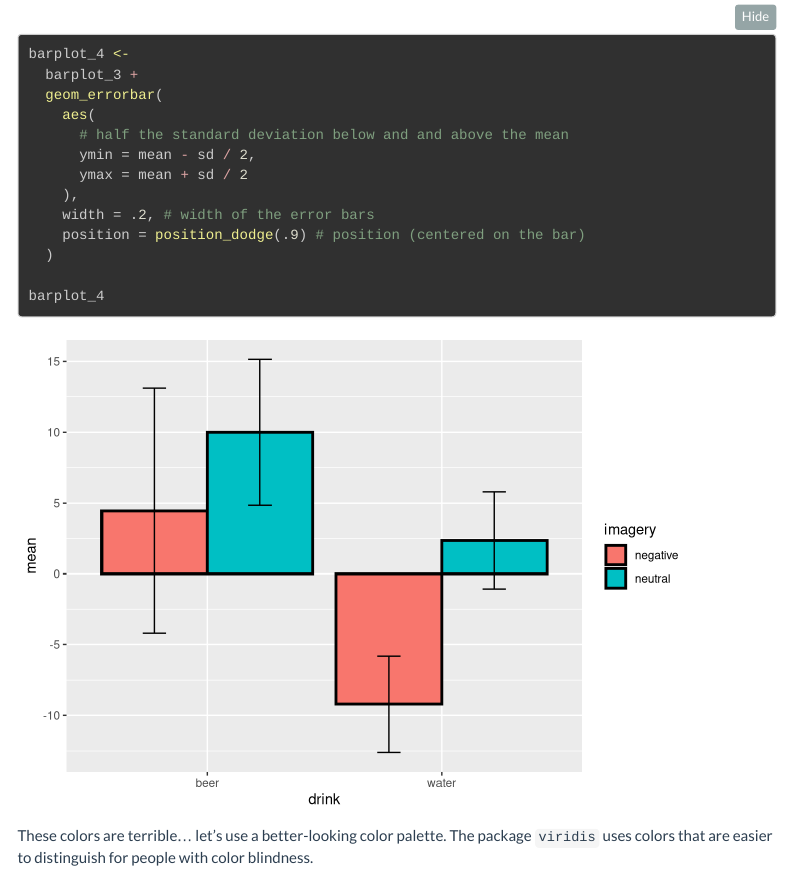
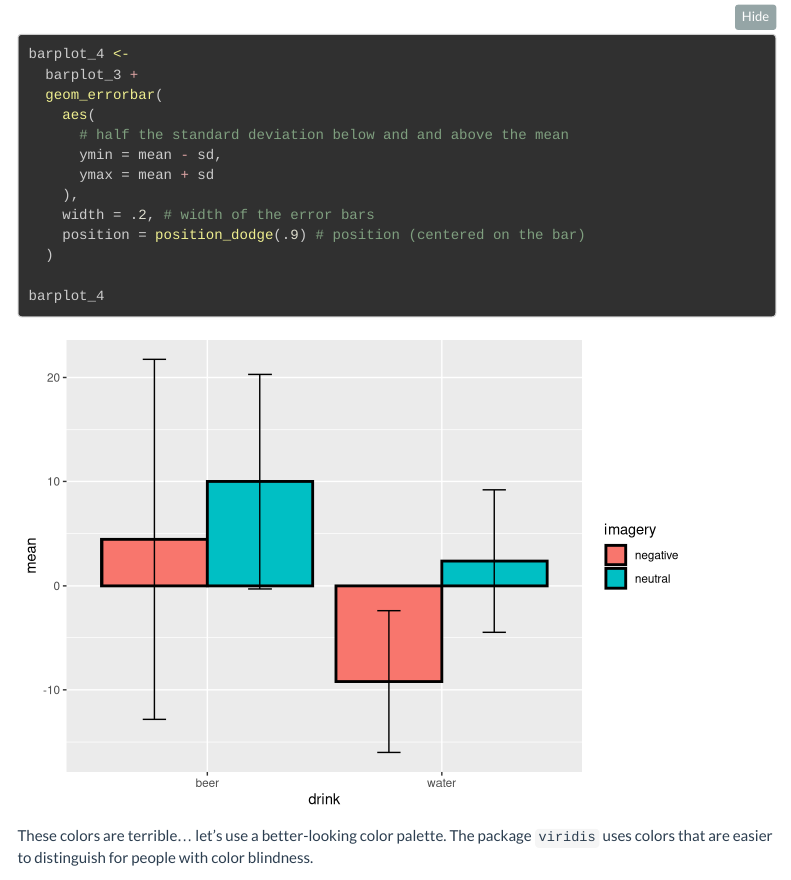
Before and after one commit to aschetti/2020_MPILeipzig_intro_tidyverse, an R Markdown document (doc/2020_MPILeipzig_intro_tidyverse.Rmd): the page in a window 1100 px wide, from 17340 px down. Rendered offline with R 4.5, knitr and Pandoc, with nearby package versions; some code elsewhere in the file could not run offline; menus at the side of the page are left out; long lines of code are wrapped.

Commit message:
fix error bars (thanks Carina Forster!)

```diff
--- a/doc/2020_MPILeipzig_intro_tidyverse.Rmd
+++ b/doc/2020_MPILeipzig_intro_tidyverse.Rmd
@@ -630,8 +630,8 @@ barplot_4 <-
   geom_errorbar(
     aes(
       # half the standard deviation below and and above the mean
-      ymin = mean - sd / 2,
-      ymax = mean + sd / 2
+      ymin = mean - sd,
+      ymax = mean + sd
     ),
     width = .2, # width of the error bars
     position = position_dodge(.9) # position (centered on the bar)
```
Also changed, not shown: doc/images/RDIplot.png.
